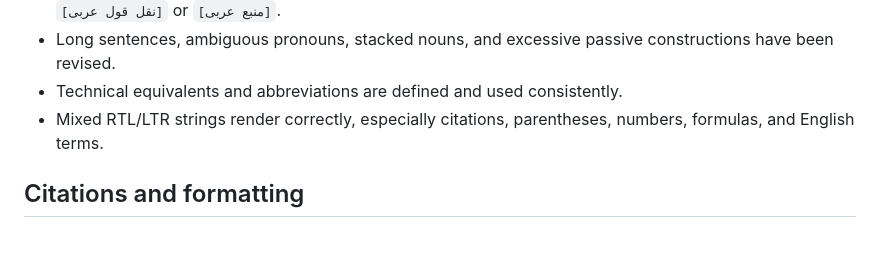
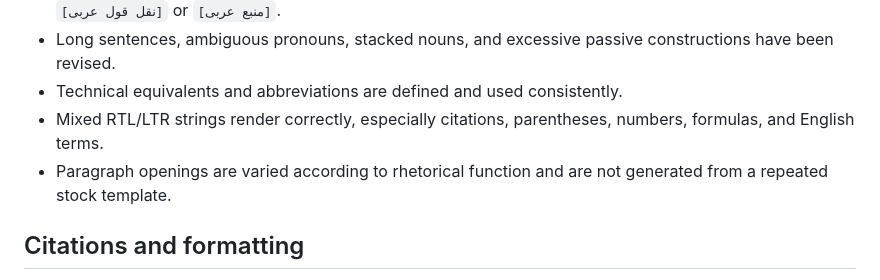
Before and after one commit to a-rastin/skills, a Markdown page: persian-scientific-writing/references/quality-control.md, the part around the change. Drawn GitHub-style; blank space fills up the shorter version.

```diff
--- a/persian-scientific-writing/references/quality-control.md
+++ b/persian-scientific-writing/references/quality-control.md
@@ -33,6 +33,7 @@ Apply the relevant checks before returning submission-ready Persian academic tex
 - Long sentences, ambiguous pronouns, stacked nouns, and excessive passive constructions have been revised.
 - Technical equivalents and abbreviations are defined and used consistently.
 - Mixed RTL/LTR strings render correctly, especially citations, parentheses, numbers, formulas, and English terms.
+- Paragraph openings are varied according to rhetorical function and are not generated from a repeated stock template.
 
 ## Citations and formatting
 
```
